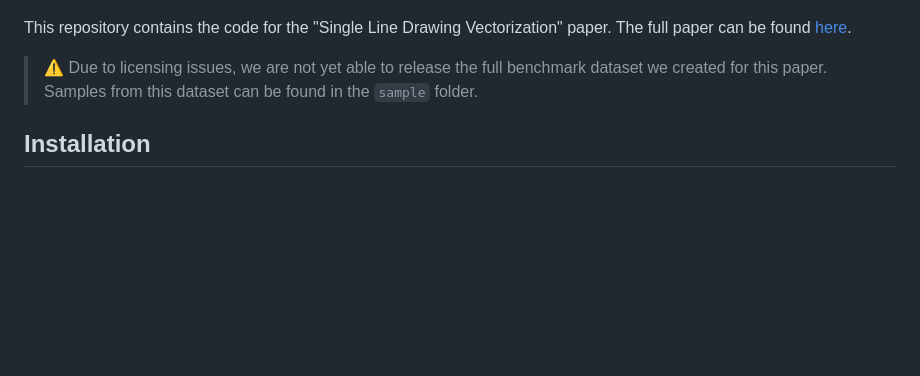
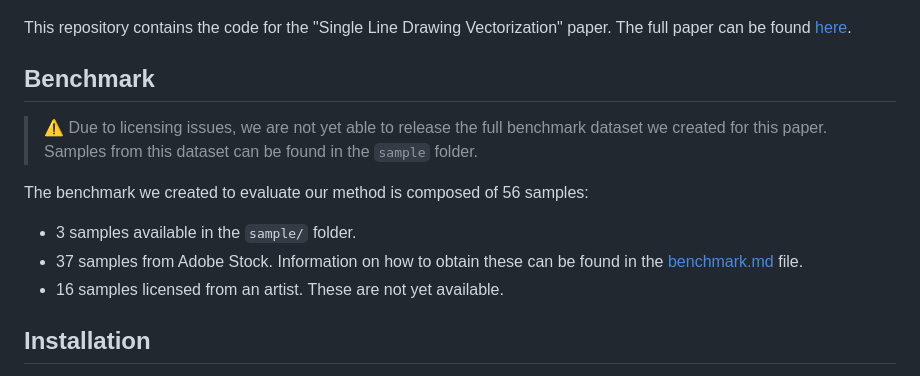
Before and after one commit to tanguymagne/SLD-Vectorization, a Markdown page: README.md, the part around the change. GitHub-like rendering; blank space fills up the shorter version.

Commit message:
add details about the benchmark

```diff
--- a/README.md
+++ b/README.md
@@ -5,7 +5,14 @@
 
 This repository contains the code for the "Single Line Drawing Vectorization" paper. The full paper can be found [here](https://igl.ethz.ch/projects/sld-vectorization/).
 
+## Benchmark
+
 > ⚠️ Due to licensing issues, we are not yet able to release the full benchmark dataset we created for this paper. Samples from this dataset can be found in the `sample` folder.
+
+The benchmark we created to evaluate our method is composed of 56 samples:
+- 3 samples available in the `sample/` folder.
+- 37 samples from Adobe Stock. Information on how to obtain these can be found in the [benchmark.md](https://github.com/tanguymagne/SLD-Vectorization/blob/main/benchmark.md) file.
+- 16 samples licensed from an artist. These are not yet available.
 
 ## Installation
 
```
